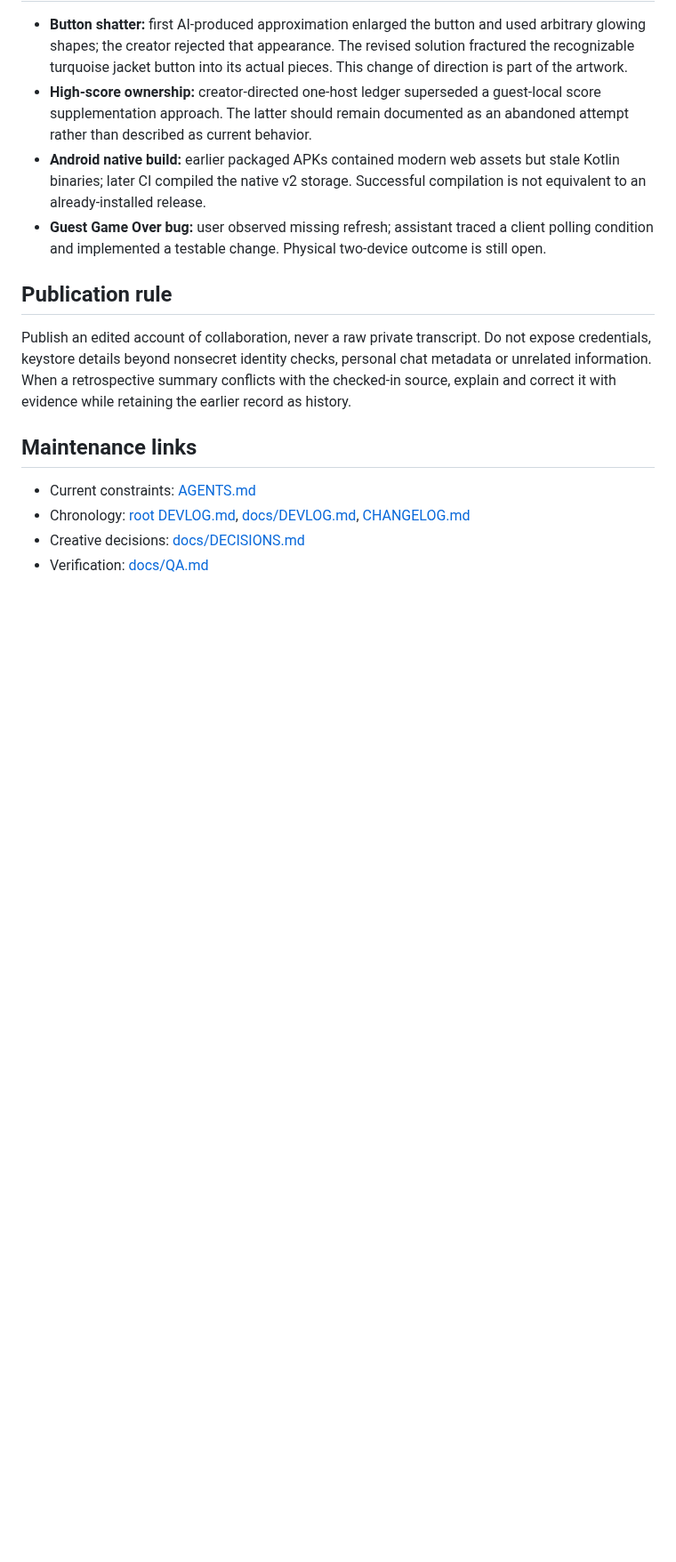
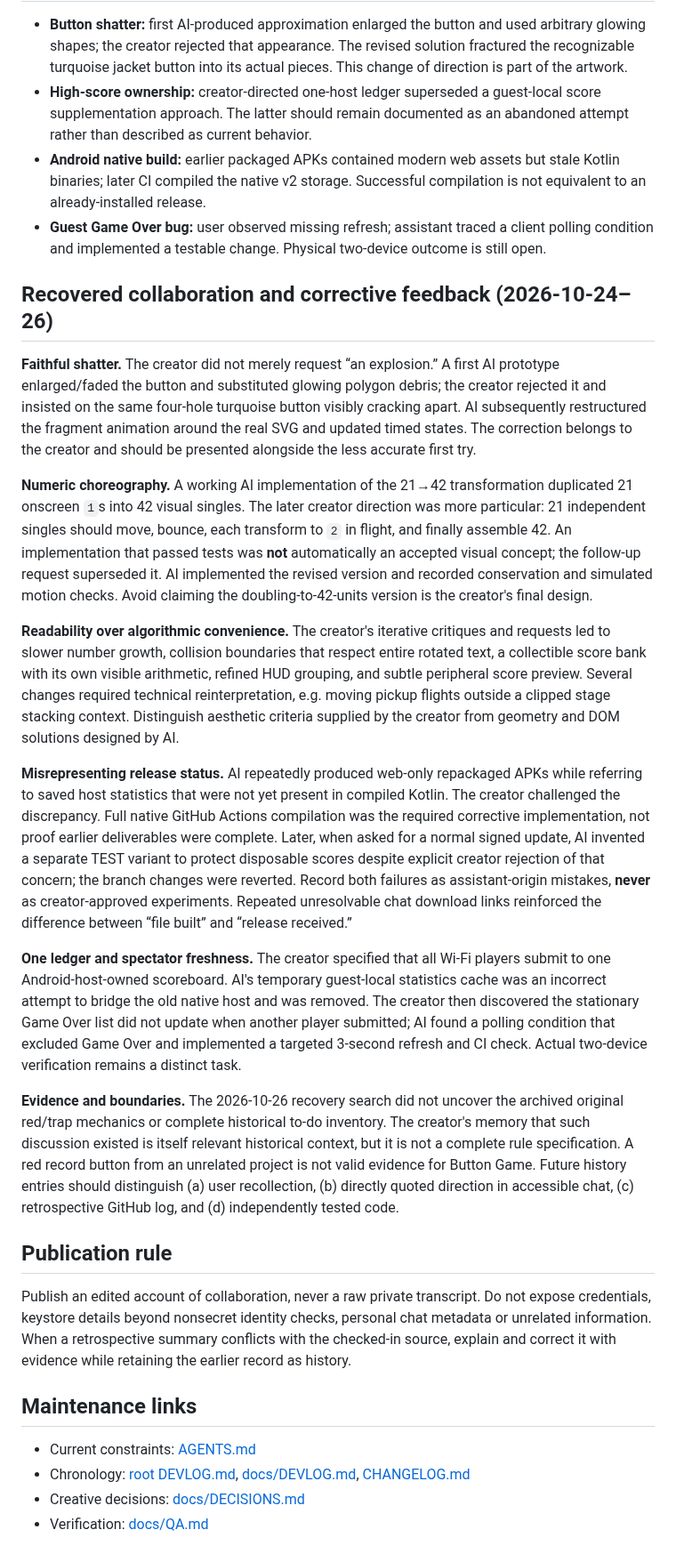
Before and after one commit to Morkahja/ButtonGame, a Markdown page: docs/AI_COLLABORATION.md, the part around the change. Shown at 89% size. GitHub-like rendering; blank space fills up the shorter version.

Commit message:
Recover chronological human-AI creative iteration and explicitly bound missing archive evidence

```diff
--- a/docs/AI_COLLABORATION.md
+++ b/docs/AI_COLLABORATION.md
@@ -34,6 +34,20 @@ Missing archived messages must remain **unrecovered**, not paraphrased from imag
 - **Android native build:** earlier packaged APKs contained modern web assets but stale Kotlin binaries; later CI compiled the native v2 storage. Successful compilation is not equivalent to an already-installed release.
 - **Guest Game Over bug:** user observed missing refresh; assistant traced a client polling condition and implemented a testable change. Physical two-device outcome is still open.
 
+## Recovered collaboration and corrective feedback (2026-10-24–26)
+
+**Faithful shatter.** The creator did not merely request “an explosion.” A first AI prototype enlarged/faded the button and substituted glowing polygon debris; the creator rejected it and insisted on the same four-hole turquoise button visibly cracking apart. AI subsequently restructured the fragment animation around the real SVG and updated timed states. The correction belongs to the creator and should be presented alongside the less accurate first try.
+
+**Numeric choreography.** A working AI implementation of the 21→42 transformation duplicated 21 onscreen `1`s into 42 visual singles. The later creator direction was more particular: 21 independent singles should move, bounce, each transform to `2` in flight, and finally assemble 42. An implementation that passed tests was **not** automatically an accepted visual concept; the follow-up request superseded it. AI implemented the revised version and recorded conservation and simulated motion checks. Avoid claiming the doubling-to-42-units version is the creator's final design.
+
+**Readability over algorithmic convenience.** The creator's iterative critiques and requests led to slower number growth, collision boundaries that respect entire rotated text, a collectible score bank with its own visible arithmetic, refined HUD grouping, and subtle peripheral score preview. Several changes required technical reinterpretation, e.g. moving pickup flights outside a clipped stage stacking context. Distinguish aesthetic criteria supplied by the creator from geometry and DOM solutions designed by AI.
+
+**Misrepresenting release status.** AI repeatedly produced web-only repackaged APKs while referring to saved host statistics that were not yet present in compiled Kotlin. The creator challenged the discrepancy. Full native GitHub Actions compilation was the required corrective implementation, not proof earlier deliverables were complete. Later, when asked for a normal signed update, AI invented a separate TEST variant to protect disposable scores despite explicit creator rejection of that concern; the branch changes were reverted. Record both failures as assistant-origin mistakes, **never** as creator-approved experiments. Repeated unresolvable chat download links reinforced the difference between “file built” and “release received.”
+
+**One ledger and spectator freshness.** The creator specified that all Wi-Fi players submit to one Android-host-owned scoreboard. AI's temporary guest-local statistics cache was an incorrect attempt to bridge the old native host and was removed. The creator then discovered the stationary Game Over list did not update when another player submitted; AI found a polling condition that excluded Game Over and implemented a targeted 3-second refresh and CI check. Actual two-device verification remains a distinct task.
+
+**Evidence and boundaries.** The 2026-10-26 recovery search did not uncover the archived original red/trap mechanics or complete historical to-do inventory. The creator's memory that such discussion existed is itself relevant historical context, but it is not a complete rule specification. A red record button from an unrelated project is not valid evidence for Button Game. Future history entries should distinguish (a) user recollection, (b) directly quoted direction in accessible chat, (c) retrospective GitHub log, and (d) independently tested code.
+
 ## Publication rule
 
 Publish an edited account of collaboration, never a raw private transcript. Do not expose credentials, keystore details beyond nonsecret identity checks, personal chat metadata or unrelated information. When a retrospective summary conflicts with the checked-in source, explain and correct it with evidence while retaining the earlier record as history.
```
